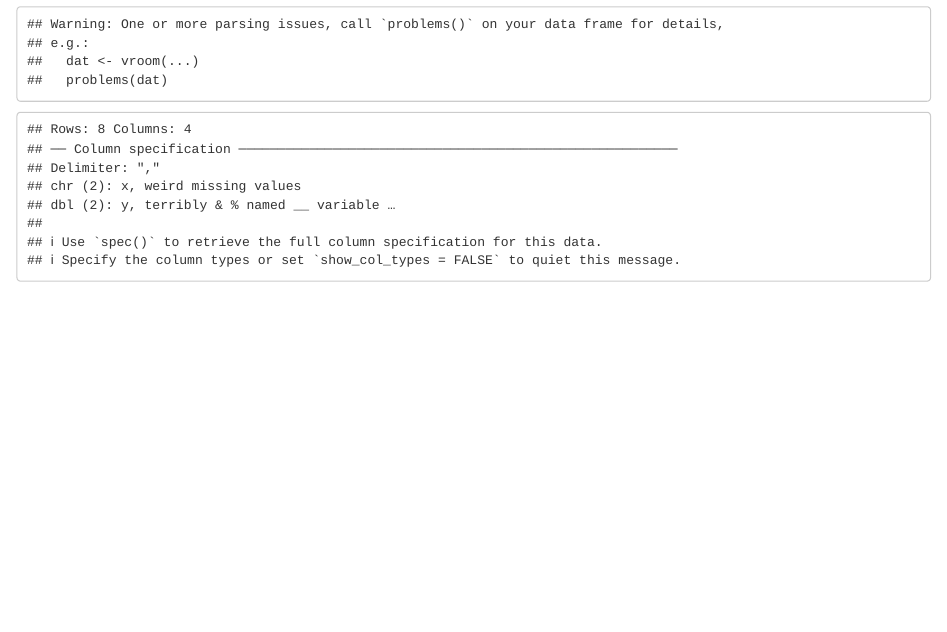
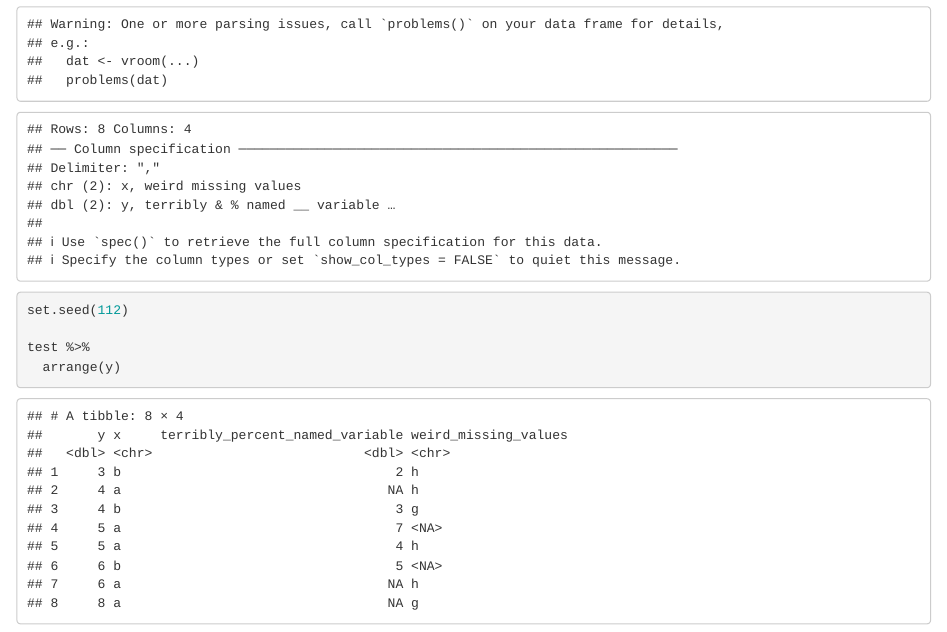
Before and after one commit to llendway/lisa_test_repo, an R Markdown document (test.Rmd): the page in a window 1100 px wide, from 450 px down. Rendered offline with R 4.5, knitr and Pandoc, with nearby package versions; column names are cleaned by a stand-in for the janitor package.

Commit message:
added arrange piece

````diff
--- a/test.Rmd
+++ b/test.Rmd
@@ -16,3 +16,10 @@ library(janitor)
 test <- read_csv("test.csv", na = c("?"," ")) %>%
   clean_names()
 ```
+
+```{r}
+set.seed(112)
+
+test %>%
+  arrange(y)
+```
````
